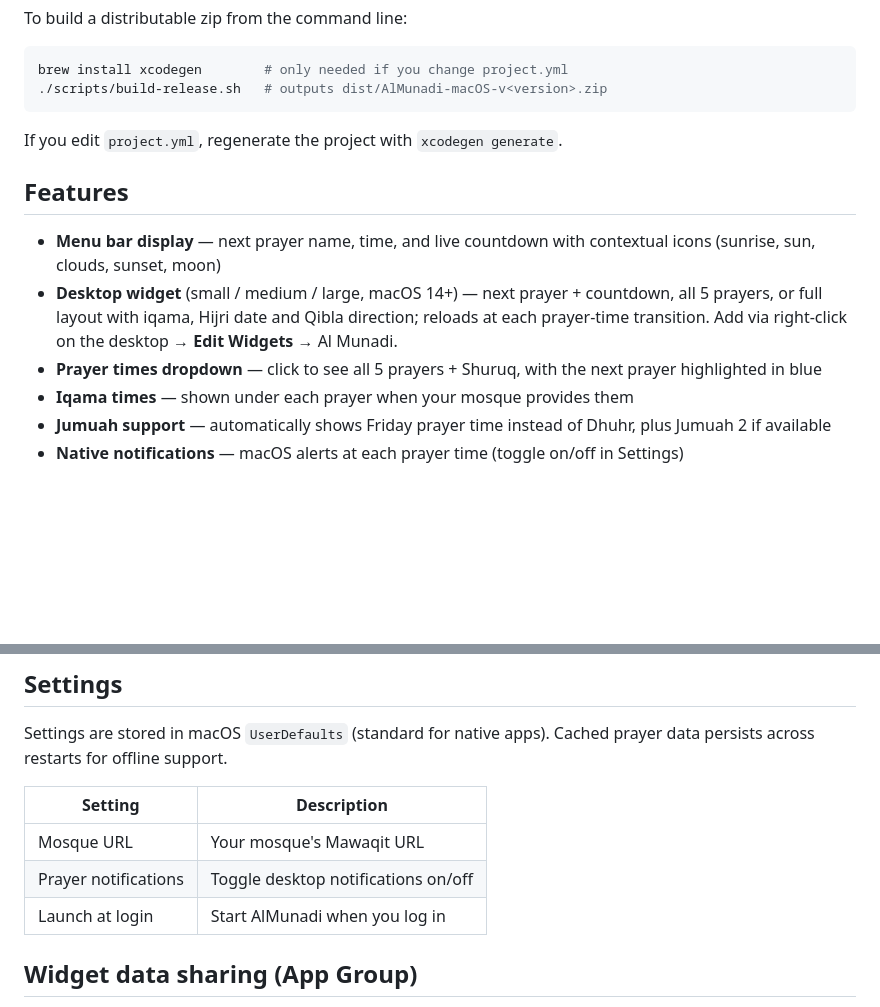
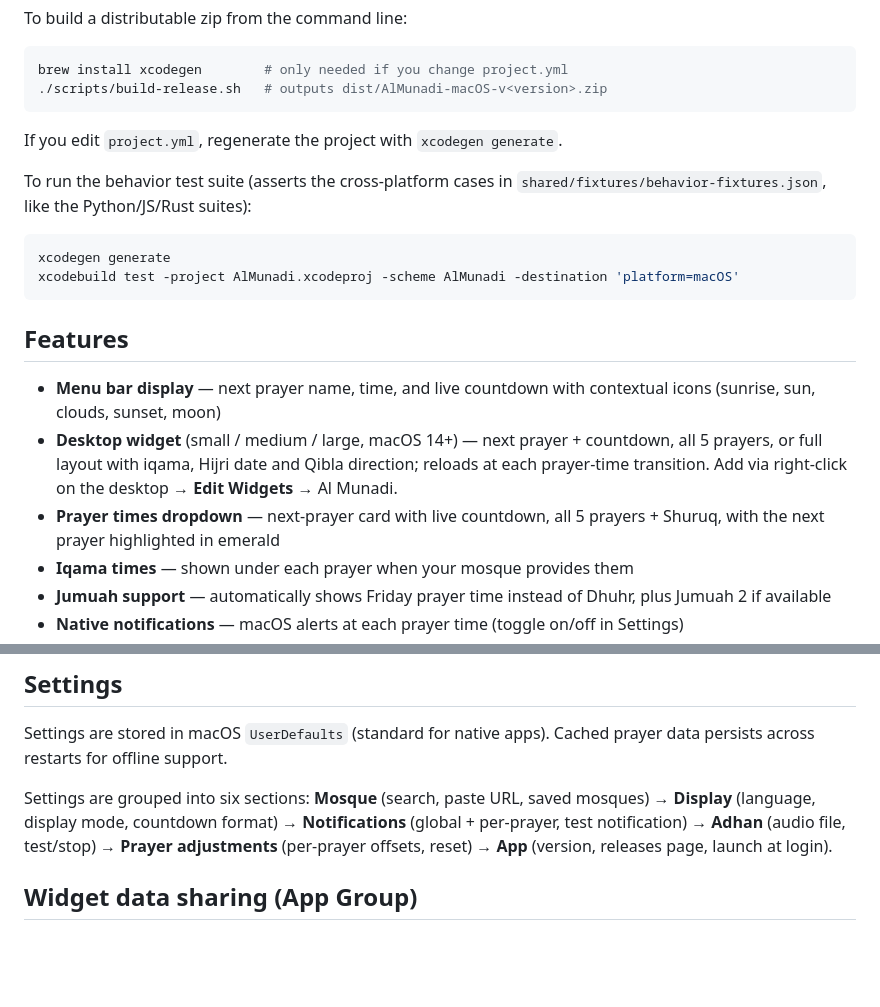
Before and after one commit to Chanclatoen/almunadi, a Markdown page: AlMunadiMac/README.md, 2 parts joined by grey strips. GitHub-like rendering; blank space fills up the shorter version.

Commit message:
Docs: record Workstream A completion and the Swift fixture suite
Co-Authored-By: Claude Fable 5 <noreply@anthropic.com>

````diff
--- a/AlMunadiMac/README.md
+++ b/AlMunadiMac/README.md
@@ -36,11 +36,19 @@ brew install xcodegen        # only needed if you change project.yml
 
 If you edit `project.yml`, regenerate the project with `xcodegen generate`.
 
+To run the behavior test suite (asserts the cross-platform cases in
+`shared/fixtures/behavior-fixtures.json`, like the Python/JS/Rust suites):
+
+```bash
+xcodegen generate
+xcodebuild test -project AlMunadi.xcodeproj -scheme AlMunadi -destination 'platform=macOS'
+```
+
 ## Features
 
 - **Menu bar display** — next prayer name, time, and live countdown with contextual icons (sunrise, sun, clouds, sunset, moon)
 - **Desktop widget** (small / medium / large, macOS 14+) — next prayer + countdown, all 5 prayers, or full layout with iqama, Hijri date and Qibla direction; reloads at each prayer-time transition. Add via right-click on the desktop → **Edit Widgets** → Al Munadi.
-- **Prayer times dropdown** — click to see all 5 prayers + Shuruq, with the next prayer highlighted in blue
+- **Prayer times dropdown** — next-prayer card with live countdown, all 5 prayers + Shuruq, with the next prayer highlighted in emerald
 - **Iqama times** — shown under each prayer when your mosque provides them
 - **Jumuah support** — automatically shows Friday prayer time instead of Dhuhr, plus Jumuah 2 if available
 - **Native notifications** — macOS alerts at each prayer time (toggle on/off in Settings)
@@ -66,11 +74,11 @@ If you edit `project.yml`, regenerate the project with `xcodegen generate`.
 
 Settings are stored in macOS `UserDefaults` (standard for native apps). Cached prayer data persists across restarts for offline support.
 
-| Setting | Description |
-|---------|-------------|
-| Mosque URL | Your mosque's Mawaqit URL |
-| Prayer notifications | Toggle desktop notifications on/off |
-| Launch at login | Start AlMunadi when you log in |
+Settings are grouped into six sections: **Mosque** (search, paste URL, saved
+mosques) → **Display** (language, display mode, countdown format) →
+**Notifications** (global + per-prayer, test notification) → **Adhan**
+(audio file, test/stop) → **Prayer adjustments** (per-prayer offsets, reset)
+→ **App** (version, releases page, launch at login).
 
 ## Widget data sharing (App Group)
 
````
Also changed, not shown: docs/BACKLOG.md (+19 -6 lines).
